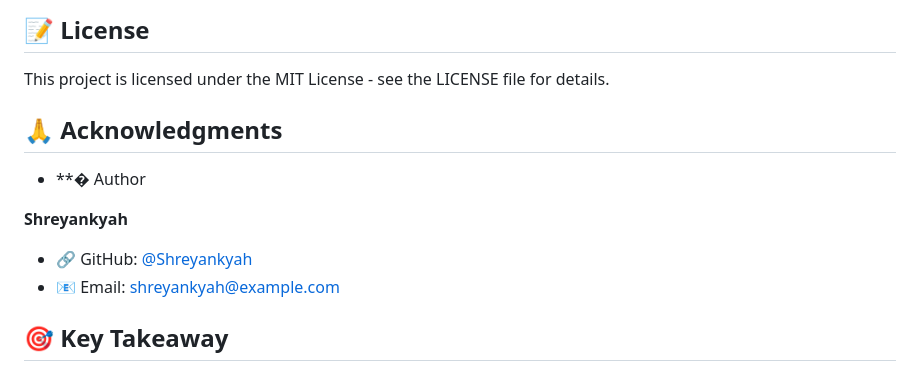
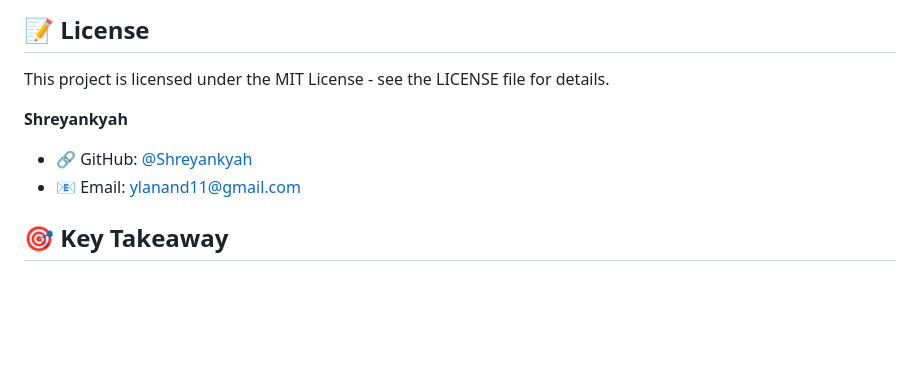
Before and after one commit to Shreyankayh/Focus-Tracker, a Markdown page: README.md, the part around one of its changes. GitHub-like rendering; blank space fills up the shorter version.

```diff
--- a/README.md
+++ b/README.md
@@ -228,13 +232,11 @@ This is a learning project, but suggestions and improvements are welcome! Feel f
 
 This project is licensed under the MIT License - see the LICENSE file for details.
 
-## 🙏 Acknowledgments
 
-- **� Author
 
 **Shreyankyah**
 - 🔗 GitHub: [@Shreyankyah](https://github.com/Shreyankyah)
-- 📧 Email: shreyankyah@example.com
+- 📧 Email: ylanand11@gmail.com
 
 ## 🎯 Key Takeaway
 
```
Also changed, not shown: other parts of README.md (+8 -4 lines).
